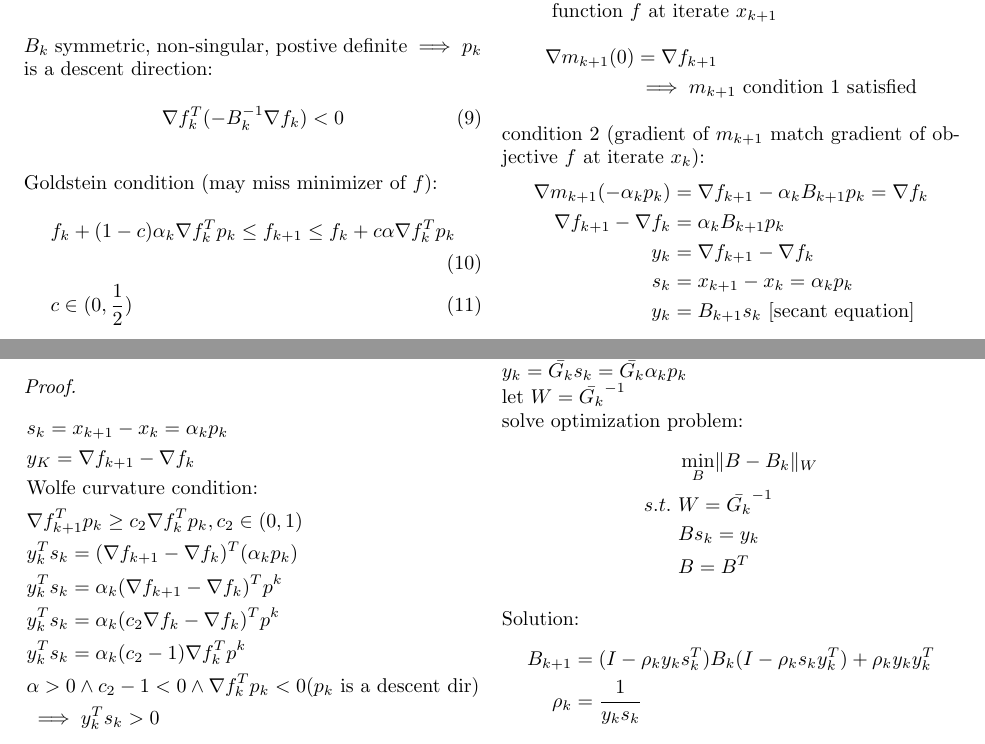
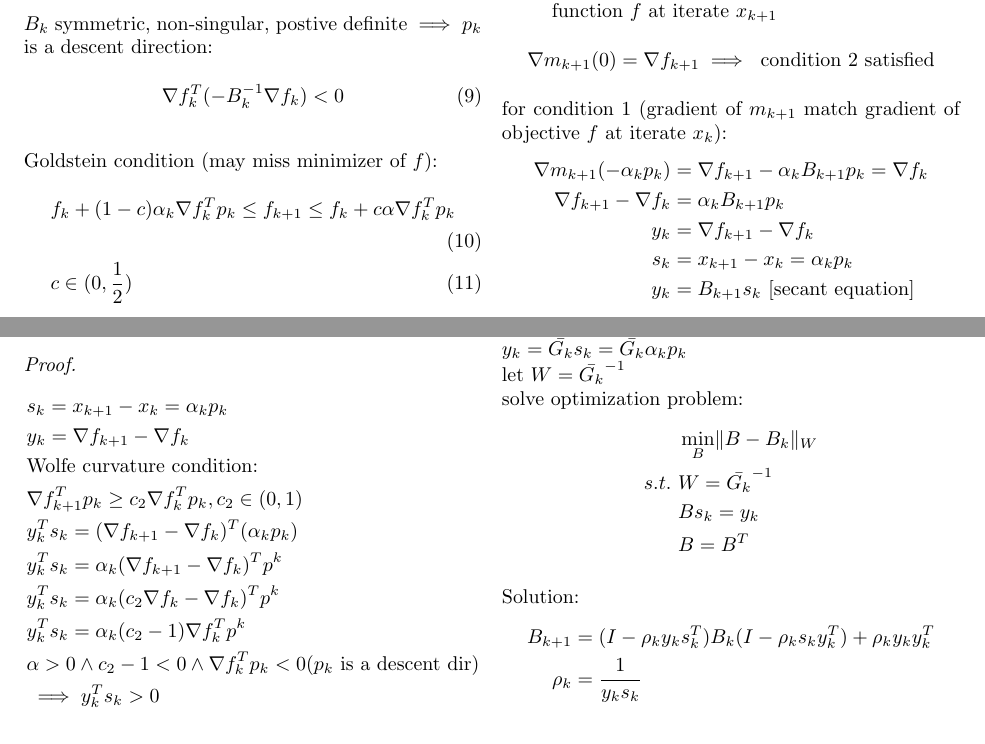
Before and after one commit to exbibyte/notes_numerical_optimization, a LaTeX document (notebook.tex): two parts of pages 1 and 2 of 13, joined at a grey line, cut so that both start at the same text. Compiled offline with pdfLaTeX.

Commit message:
correction to typos

```diff
--- a/notebook.tex
+++ b/notebook.tex
@@ -155,11 +155,10 @@
   \item gradient of $m_{k+1}$ matches gradient of objective function $f$ at iterate $x_{k+1}$
   \end{enumerate}
   \begin{align*}
-    \nabla m_{k+1}(0) & = \nabla f_{k+1} \\
-    & \implies m_{k+1} \text{ condition 1 satisfied}
+    \nabla m_{k+1}(0) & = \nabla f_{k+1} \implies \text{ condition 2 satisfied}
   \end{align*}
 
-  condition 2 (gradient of $m_{k+1}$ match gradient of objective $f$ at iterate $x_k$):
+  for condition 1 (gradient of $m_{k+1}$ match gradient of objective $f$ at iterate $x_k$):
   \begin{align*}
     \nabla m_{k+1}(-\alpha_k p_k) &= \nabla f_{k+1} - \alpha_k B_{k+1} p_k = \nabla f_k\\
     \nabla f_{k+1} - \nabla f_k &= \alpha_k B_{k+1} p_k\\
@@ -176,7 +175,7 @@
   \begin{proof}
     \begin{align*}
       &s_k=x_{k+1} - x_k = \alpha_k p_k\\
-      &y_K = \nabla f_{k+1} - \nabla f_k\\
+      &y_k = \nabla f_{k+1} - \nabla f_k\\
       &\text{Wolfe curvature condition:}\\
       &\nabla f_{k+1}^T p_k \geq c_2 \nabla f_k^T p_k, c_2 \in (0,1)\\
       &y_k^T s_k = (\nabla f_{k+1} - \nabla f_k)^T (\alpha_k p_k)\\
```
Also changed, not shown: notebook.pdf, notebook.tex (9 more changed lines).
